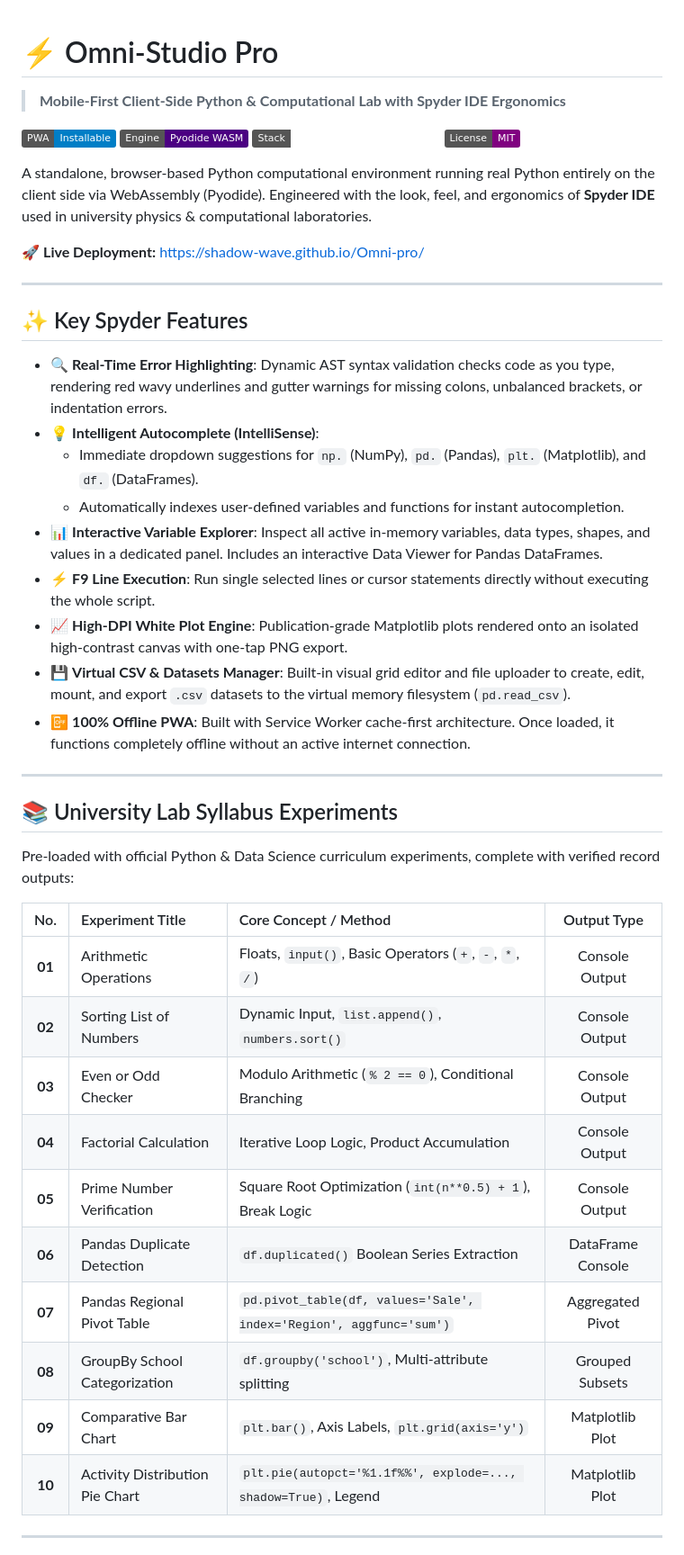
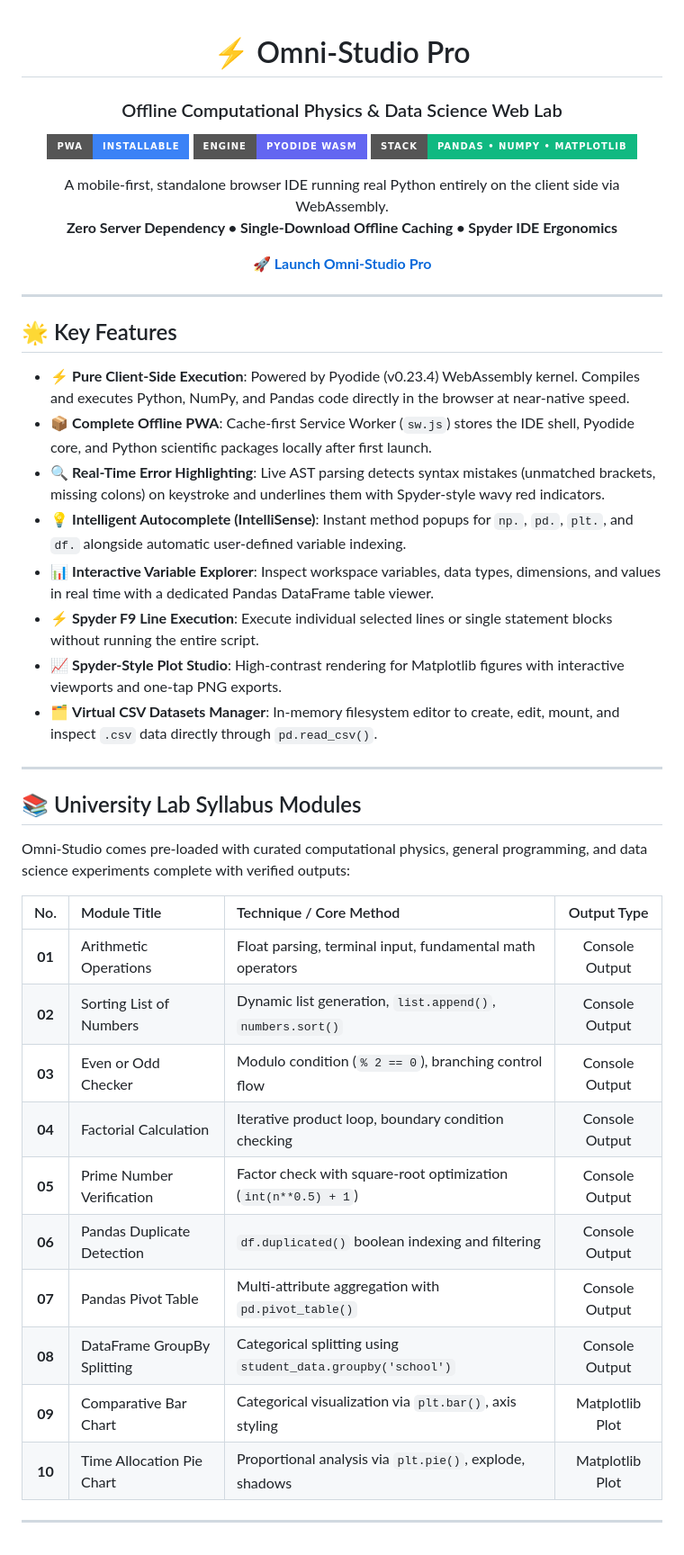
Before and after one commit to shadow-wave/Omni-pro, a Markdown page: README.md, the part around one of its changes. Shown at 90% size. GitHub-like rendering; badges without logos.

```diff
--- a/README.md
+++ b/README.md
@@ -1,48 +3,50 @@
 # ⚡ Omni-Studio Pro
+### Offline Computational Physics & Data Science Web Lab
 
-> **Mobile-First Client-Side Python & Computational Lab with Spyder IDE Ergonomics**
+[![PWA Ready](https://img.shields.io/badge/PWA-Installable-3b82f6?style=for-the-badge&logo=pwa&logoColor=white)](https://shadow-wave.github.io/Omni-pro/)
+[![Engine](https://img.shields.io/badge/Engine-Pyodide_WASM-6366f1?style=for-the-badge&logo=webassembly&logoColor=white)](https://pyodide.org/)
+[![Stack](https://img.shields.io/badge/Stack-Pandas_•_NumPy_•_Matplotlib-10b981?style=for-the-badge&logo=python&logoColor=white)](https://shadow-wave.github.io/Omni-pro/)
 
-[![PWA Ready](https://img.shields.io/badge/PWA-Installable-blue.svg)](https://shadow-wave.github.io/Omni-pro/)
-[![Engine](https://img.shields.io/badge/Engine-Pyodide%20WASM-indigo.svg)](https://pyodide.org/)
-[![Stack](https://img.shields.io/badge/Stack-Pandas%20%7C%20NumPy%20%7C%20Matplotlib-emerald.svg)](https://shadow-wave.github.io/Omni-pro/)
-[![License](https://img.shields.io/badge/License-MIT-purple.svg)](LICENSE)
+<p align="center">
+  A mobile-first, standalone browser IDE running real Python entirely on the client side via WebAssembly.<br>
+  <b>Zero Server Dependency • Single-Download Offline Caching • Spyder IDE Ergonomics</b>
+</p>
 
-A standalone, browser-based Python computational environment running real Python entirely on the client side via WebAssembly (Pyodide). Engineered with the look, feel, and ergonomics of **Spyder IDE** used in university physics & computational laboratories.
-
-🚀 **Live Deployment:** [https://shadow-wave.github.io/Omni-pro/](https://shadow-wave.github.io/Omni-pro/)
+[🚀 **Launch Omni-Studio Pro**](https://shadow-wave.github.io/Omni-pro/)
 
 ---
 
-## ✨ Key Spyder Features
+</div>
 
-- 🔍 **Real-Time Error Highlighting**: Dynamic AST syntax validation checks code as you type, rendering red wavy underlines and gutter warnings for missing colons, unbalanced brackets, or indentation errors.
-- 💡 **Intelligent Autocomplete (IntelliSense)**:
-  - Immediate dropdown suggestions for `np.` (NumPy), `pd.` (Pandas), `plt.` (Matplotlib), and `df.` (DataFrames).
-  - Automatically indexes user-defined variables and functions for instant autocompletion.
-- 📊 **Interactive Variable Explorer**: Inspect all active in-memory variables, data types, shapes, and values in a dedicated panel. Includes an interactive Data Viewer for Pandas DataFrames.
-- ⚡ **F9 Line Execution**: Run single selected lines or cursor statements directly without executing the whole script.
-- 📈 **High-DPI White Plot Engine**: Publication-grade Matplotlib plots rendered onto an isolated high-contrast canvas with one-tap PNG export.
-- 💾 **Virtual CSV & Datasets Manager**: Built-in visual grid editor and file uploader to create, edit, mount, and export `.csv` datasets to the virtual memory filesystem (`pd.read_csv`).
-- 📴 **100% Offline PWA**: Built with Service Worker cache-first architecture. Once loaded, it functions completely offline without an active internet connection.
+## 🌟 Key Features
+
+* ⚡ **Pure Client-Side Execution**: Powered by Pyodide (v0.23.4) WebAssembly kernel. Compiles and executes Python, NumPy, and Pandas code directly in the browser at near-native speed.
+* 📦 **Complete Offline PWA**: Cache-first Service Worker (`sw.js`) stores the IDE shell, Pyodide core, and Python scientific packages locally after first launch.
+* 🔍 **Real-Time Error Highlighting**: Live AST parsing detects syntax mistakes (unmatched brackets, missing colons) on keystroke and underlines them with Spyder-style wavy red indicators.
+* 💡 **Intelligent Autocomplete (IntelliSense)**: Instant method popups for `np.`, `pd.`, `plt.`, and `df.` alongside automatic user-defined variable indexing.
+* 📊 **Interactive Variable Explorer**: Inspect workspace variables, data types, dimensions, and values in real time with a dedicated Pandas DataFrame table viewer.
+* ⚡ **Spyder F9 Line Execution**: Execute individual selected lines or single statement blocks without running the entire script.
+* 📈 **Spyder-Style Plot Studio**: High-contrast rendering for Matplotlib figures with interactive viewports and one-tap PNG exports.
+* 🗂️ **Virtual CSV Datasets Manager**: In-memory filesystem editor to create, edit, mount, and inspect `.csv` data directly through `pd.read_csv()`.
 
 ---
 
-## 📚 University Lab Syllabus Experiments
+## 📚 University Lab Syllabus Modules
 
-Pre-loaded with official Python & Data Science curriculum experiments, complete with verified record outputs:
+Omni-Studio comes pre-loaded with curated computational physics, general programming, and data science experiments complete with verified outputs:
 
-| No. | Experiment Title | Core Concept / Method | Output Type |
+| No. | Module Title | Technique / Core Method | Output Type |
 |:---:|:---|:---|:---:|
-| **01** | Arithmetic Operations | Floats, `input()`, Basic Operators (`+`, `-`, `*`, `/`) | Console Output |
-| **02** | Sorting List of Numbers | Dynamic Input, `list.append()`, `numbers.sort()` | Console Output |
-| **03** | Even or Odd Checker | Modulo Arithmetic (`% 2 == 0`), Conditional Branching | Console Output |
-| **04** | Factorial Calculation | Iterative Loop Logic, Product Accumulation | Console Output |
-| **05** | Prime Number Verification | Square Root Optimization (`int(n**0.5) + 1`), Break Logic | Console Output |
-| **06** | Pandas Duplicate Detection | `df.duplicated()` Boolean Series Extraction | DataFrame Console |
-| **07** | Pandas Regional Pivot Table | `pd.pivot_table(df, values='Sale', index='Region', aggfunc='sum')` | Aggregated Pivot |
-| **08** | GroupBy School Categorization | `df.groupby('school')`, Multi-attribute splitting | Grouped Subsets |
-| **09** | Comparative Bar Chart | `plt.bar()`, Axis Labels, `plt.grid(axis='y')` | Matplotlib Plot |
-| **10** | Activity Distribution Pie Chart | `plt.pie(autopct='%1.1f%%', explode=..., shadow=True)`, Legend | Matplotlib Plot |
+| **01** | Arithmetic Operations | Float parsing, terminal input, fundamental math operators | Console Output |
+| **02** | Sorting List of Numbers | Dynamic list generation, `list.append()`, `numbers.sort()` | Console Output |
+| **03** | Even or Odd Checker | Modulo condition (`% 2 == 0`), branching control flow | Console Output |
+| **04** | Factorial Calculation | Iterative product loop, boundary condition checking | Console Output |
+| **05** | Prime Number Verification | Factor check with square-root optimization (`int(n**0.5) + 1`) | Console Output |
+| **06** | Pandas Duplicate Detection | `df.duplicated()` boolean indexing and filtering | Console Output |
+| **07** | Pandas Pivot Table | Multi-attribute aggregation with `pd.pivot_table()` | Console Output |
+| **08** | DataFrame GroupBy Splitting | Categorical splitting using `student_data.groupby('school')` | Console Output |
+| **09** | Comparative Bar Chart | Categorical visualization via `plt.bar()`, axis styling | Matplotlib Plot |
+| **10** | Time Allocation Pie Chart | Proportional analysis via `plt.pie()`, explode, shadows | Matplotlib Plot |
 
 ---
 
```
Also changed, not shown: other parts of README.md (+13 -1 lines).
